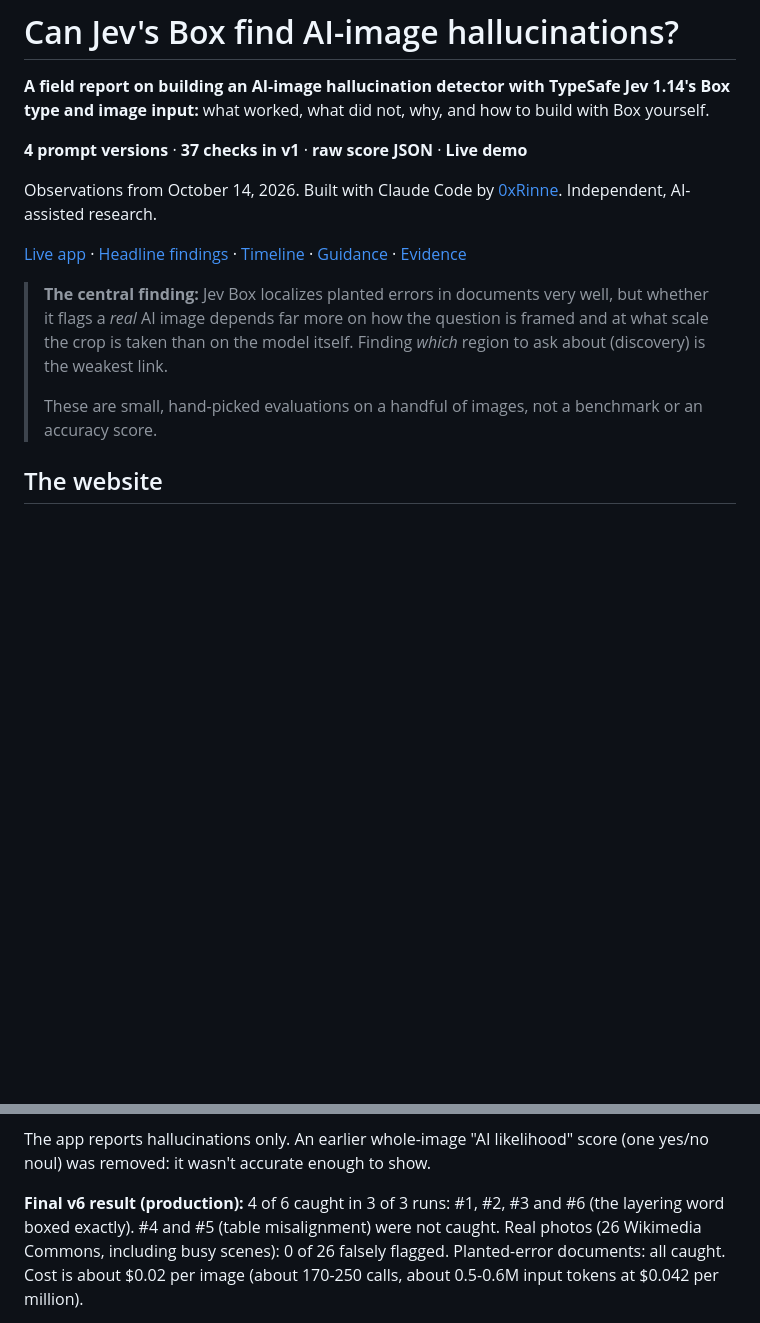
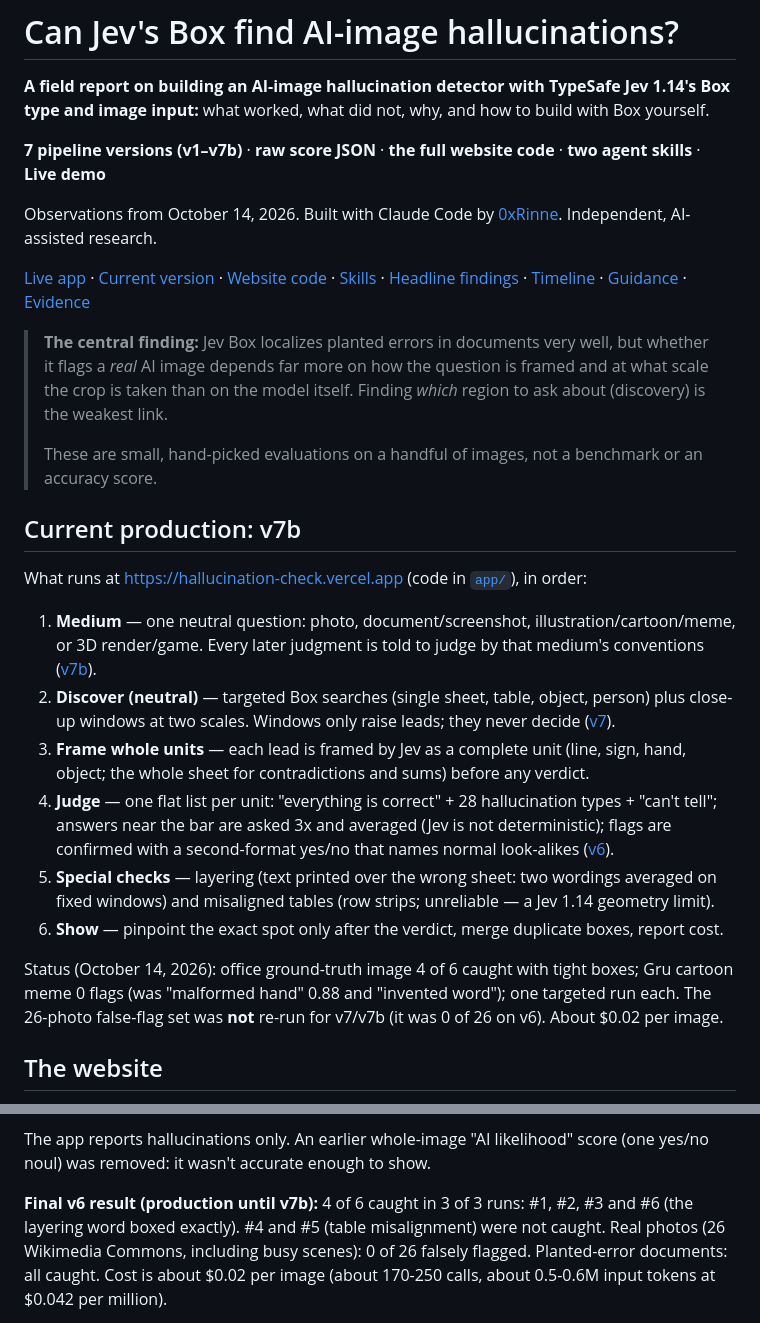
Before and after one commit to RINNECODER/jev-box-study, a Markdown page: README.md, 2 parts joined by grey strips. Drawn GitHub-style; blank space fills up the shorter version.

Commit message:
README: current production v7b overview, status and navigation
Co-Authored-By: Claude Opus 5.5 <noreply@anthropic.com>
Claude-Session: https://claude.ai/code/session_01Trfsi8G2SkroP81jK1QAYK

```diff
--- a/README.md
+++ b/README.md
@@ -4,13 +4,13 @@
 Jev 1.14's Box type and image input:** what worked, what did not, why, and how
 to build with Box yourself.
 
-**4 prompt versions** · **37 checks in v1** · **raw score JSON** · **Live demo**
+**7 pipeline versions (v1–v7b)** · **raw score JSON** · **the full website code** · **two agent skills** · **Live demo**
 
 Observations from October 14, 2026. Built with Claude Code by
 [0xRinne](https://x.com/0xRinne). Independent, AI-assisted research.
 
-[Live app](https://hallucination-check.vercel.app) ·
-[Headline findings](#headline-findings) · [Timeline](#iteration-timeline-v1-to-v4) ·
+[Live app](https://hallucination-check.vercel.app) · [Current version](#current-production-v7b) · [Website code](app/) · [Skills](#skills) ·
+[Headline findings](#headline-findings-earlier-iterations) · [Timeline](#iteration-timeline-v1-to-v4) ·
 [Guidance](#building-with-jev-box) · [Evidence](#inspect-the-evidence)
 
 > **The central finding:** Jev Box localizes planted errors in documents very
@@ -20,6 +20,27 @@ Observations from October 14, 2026. Built with Claude Code by
 >
 > These are small, hand-picked evaluations on a handful of images, not a
 > benchmark or an accuracy score.
+
+## Current production: v7b
+
+What runs at https://hallucination-check.vercel.app (code in [`app/`](app/)), in order:
+
+1. **Medium** — one neutral question: photo, document/screenshot, illustration/cartoon/meme, or 3D render/game.
+   Every later judgment is told to judge by that medium's conventions ([v7b](#v7b-judge-each-image-by-its-own-medium)).
+2. **Discover (neutral)** — targeted Box searches (single sheet, table, object, person) plus close-up windows at two
+   scales. Windows only raise leads; they never decide ([v7](#v7-judge-only-whole-things-separate-looking-from-judging)).
+3. **Frame whole units** — each lead is framed by Jev as a complete unit (line, sign, hand, object; the whole sheet for
+   contradictions and sums) before any verdict.
+4. **Judge** — one flat list per unit: "everything is correct" + 28 hallucination types + "can't tell"; answers near
+   the bar are asked 3x and averaged (Jev is not deterministic); flags are confirmed with a second-format yes/no
+   that names normal look-alikes ([v6](#v6-the-version-that-works)).
+5. **Special checks** — layering (text printed over the wrong sheet: two wordings averaged on fixed windows) and
+   misaligned tables (row strips; unreliable — a Jev 1.14 geometry limit).
+6. **Show** — pinpoint the exact spot only after the verdict, merge duplicate boxes, report cost.
+
+Status (October 14, 2026): office ground-truth image 4 of 6 caught with tight boxes; Gru cartoon meme 0 flags (was
+"malformed hand" 0.88 and "invented word"); one targeted run each. The 26-photo false-flag set was **not** re-run for
+v7/v7b (it was 0 of 26 on v6). About $0.02 per image.
 
 ## The website
 
@@ -80,7 +101,7 @@ image "Overlapping Office Reports on a Desk":
 
 The app reports hallucinations only. An earlier whole-image "AI likelihood" score (one yes/no noul) was removed: it wasn't accurate enough to show.
 
-**Final v6 result (production):** 4 of 6 caught in 3 of 3 runs: #1, #2, #3 and
+**Final v6 result (production until v7b):** 4 of 6 caught in 3 of 3 runs: #1, #2, #3 and
 #6 (the layering word boxed exactly). #4 and #5 (table misalignment) were not
 caught. Real photos (26 Wikimedia Commons, including busy scenes): 0 of 26
 falsely flagged. Planted-error documents: all caught. Cost is about $0.02 per
```
